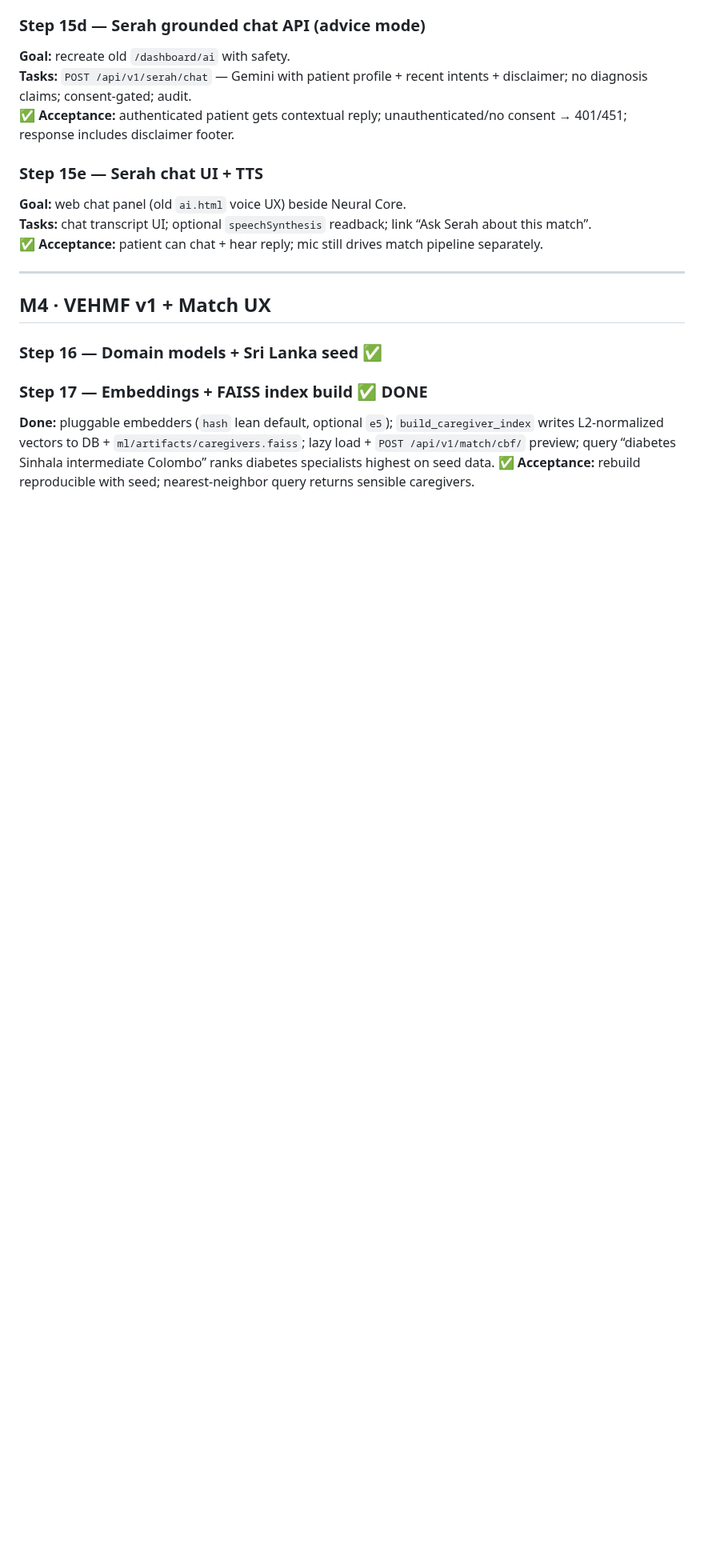
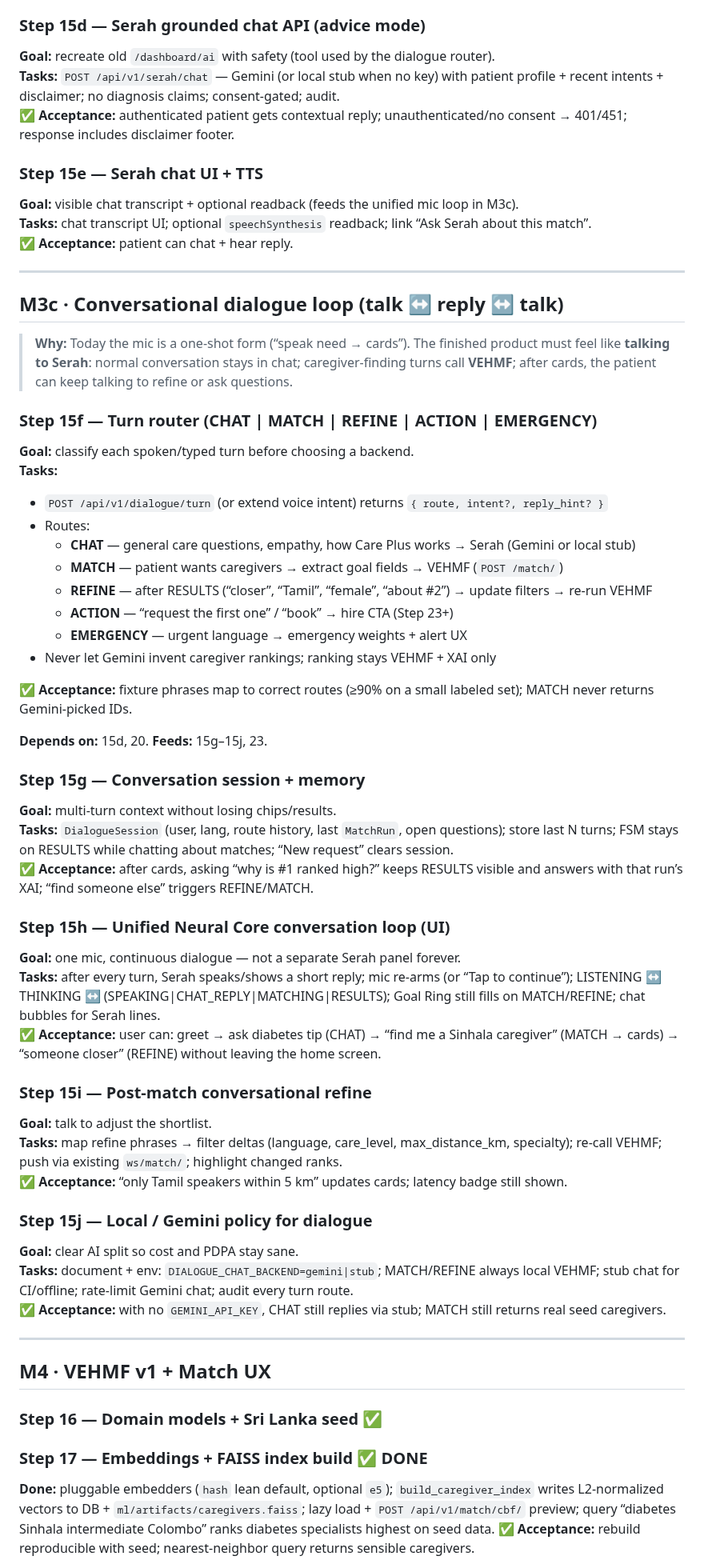
Before and after one commit to udithsandaruwan2/care-plus-aio, a Markdown page: docs/DEVELOPMENT_PLAN.md, the part around one of its changes. Shown at 80% size. GitHub-like rendering; blank space fills up the shorter version.

Commit message:
docs: v0.3 conversational dialogue loop (M3c 15f–15j)
Plan multi-turn Serah talk with a turn router: CHAT via Gemini/local,
MATCH/REFINE via VEHMF only — never Gemini caregiver ranking.

```diff
--- a/docs/DEVELOPMENT_PLAN.md
+++ b/docs/DEVELOPMENT_PLAN.md
@@ -150,15 +152,62 @@ Steps **15b–15e** (vocab/Serah) can run **in parallel after 17** or immediatel
 
 ### Step 15d — Serah grounded chat API (advice mode)
 
-**Goal:** recreate old `/dashboard/ai` with safety.
-**Tasks:** `POST /api/v1/serah/chat` — Gemini with patient profile + recent intents + disclaimer; no diagnosis claims; consent-gated; audit.
+**Goal:** recreate old `/dashboard/ai` with safety (tool used by the dialogue router).
+**Tasks:** `POST /api/v1/serah/chat` — Gemini (or local stub when no key) with patient profile + recent intents + disclaimer; no diagnosis claims; consent-gated; audit.
 **✅ Acceptance:** authenticated patient gets contextual reply; unauthenticated/no consent → 401/451; response includes disclaimer footer.
 
 ### Step 15e — Serah chat UI + TTS
 
-**Goal:** web chat panel (old `ai.html` voice UX) beside Neural Core.
+**Goal:** visible chat transcript + optional readback (feeds the unified mic loop in M3c).
 **Tasks:** chat transcript UI; optional `speechSynthesis` readback; link “Ask Serah about this match”.
-**✅ Acceptance:** patient can chat + hear reply; mic still drives match pipeline separately.
+**✅ Acceptance:** patient can chat + hear reply.
+
+---
+
+## M3c · Conversational dialogue loop (talk ↔ reply ↔ talk)
+
+> **Why:** Today the mic is a one-shot form (“speak need → cards”). The finished product must feel like **talking to Serah**: normal conversation stays in chat; caregiver-finding turns call **VEHMF**; after cards, the patient can keep talking to refine or ask questions.
+
+### Step 15f — Turn router (CHAT | MATCH | REFINE | ACTION | EMERGENCY)
+
+**Goal:** classify each spoken/typed turn before choosing a backend.
+**Tasks:**
+- `POST /api/v1/dialogue/turn` (or extend voice intent) returns `{ route, intent?, reply_hint? }`
+- Routes:
+  - **CHAT** — general care questions, empathy, how Care Plus works → Serah (Gemini or local stub)
+  - **MATCH** — patient wants caregivers → extract goal fields → VEHMF (`POST /match/`)
+  - **REFINE** — after RESULTS (“closer”, “Tamil”, “female”, “about #2”) → update filters → re-run VEHMF
+  - **ACTION** — “request the first one” / “book” → hire CTA (Step 23+)
+  - **EMERGENCY** — urgent language → emergency weights + alert UX
+- Never let Gemini invent caregiver rankings; ranking stays VEHMF + XAI only
+
+**✅ Acceptance:** fixture phrases map to correct routes (≥90% on a small labeled set); MATCH never returns Gemini-picked IDs.
+
+**Depends on:** 15d, 20. **Feeds:** 15g–15j, 23.
+
+### Step 15g — Conversation session + memory
+
+**Goal:** multi-turn context without losing chips/results.
+**Tasks:** `DialogueSession` (user, lang, route history, last `MatchRun`, open questions); store last N turns; FSM stays on RESULTS while chatting about matches; “New request” clears session.
+**✅ Acceptance:** after cards, asking “why is #1 ranked high?” keeps RESULTS visible and answers with that run’s XAI; “find someone else” triggers REFINE/MATCH.
+
+### Step 15h — Unified Neural Core conversation loop (UI)
+
+**Goal:** one mic, continuous dialogue — not a separate Serah panel forever.
+**Tasks:** after every turn, Serah speaks/shows a short reply; mic re-arms (or “Tap to continue”); LISTENING ↔ THINKING ↔ (SPEAKING|CHAT_REPLY|MATCHING|RESULTS); Goal Ring still fills on MATCH/REFINE; chat bubbles for Serah lines.
+**✅ Acceptance:** user can: greet → ask diabetes tip (CHAT) → “find me a Sinhala caregiver” (MATCH → cards) → “someone closer” (REFINE) without leaving the home screen.
+
+### Step 15i — Post-match conversational refine
+
+**Goal:** talk to adjust the shortlist.
+**Tasks:** map refine phrases → filter deltas (language, care_level, max_distance_km, specialty); re-call VEHMF; push via existing `ws/match/`; highlight changed ranks.
+**✅ Acceptance:** “only Tamil speakers within 5 km” updates cards; latency badge still shown.
+
+### Step 15j — Local / Gemini policy for dialogue
+
+**Goal:** clear AI split so cost and PDPA stay sane.
+**Tasks:** document + env: `DIALOGUE_CHAT_BACKEND=gemini|stub`; MATCH/REFINE always local VEHMF; stub chat for CI/offline; rate-limit Gemini chat; audit every turn route.
+**✅ Acceptance:** with no `GEMINI_API_KEY`, CHAT still replies via stub; MATCH still returns real seed caregivers.
 
 ---
 
```
Also changed, not shown: other parts of docs/DEVELOPMENT_PLAN.md (+17 -14 lines), PROGRESS.md (+8 -4 lines), docs/PRODUCT_VISION.md (+12 -8 lines).
